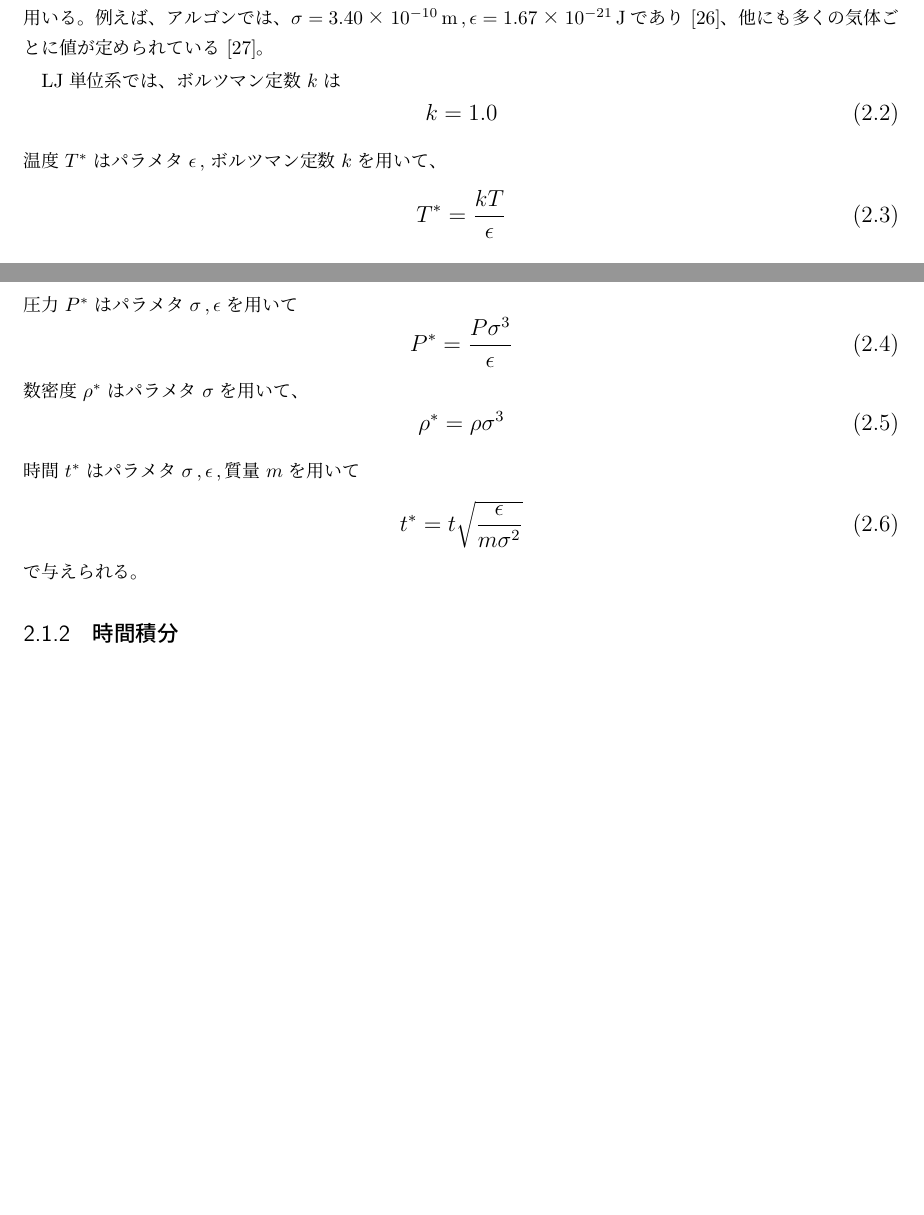
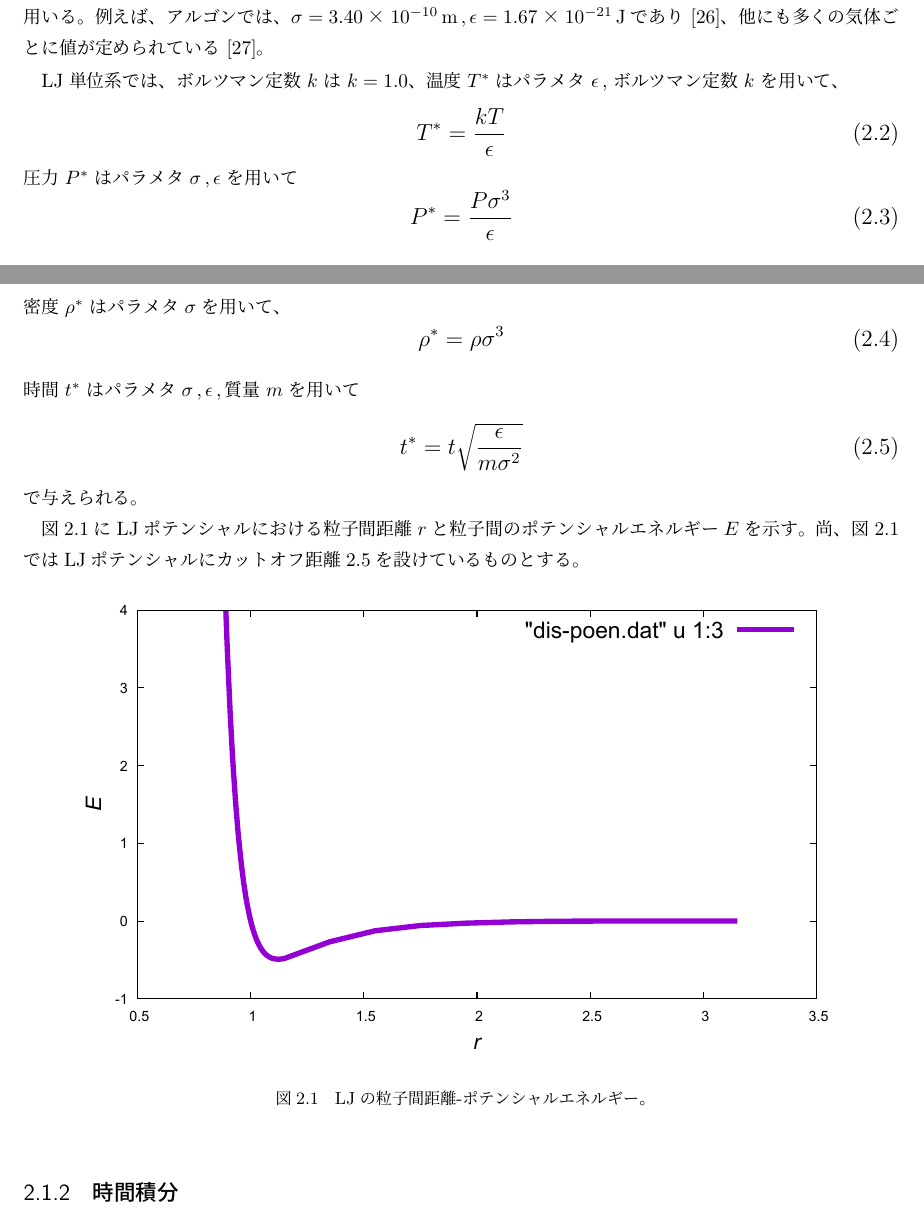
Before and after one commit to bwkw/master-thesis, a LaTeX thesis (thesis.tex): two parts of pages 7 and 8 of 52, joined at a grey line, cut so that both start at the same text, the shorter picture padded with empty space. Compiled offline with pLaTeX and dvipdfmx.

Commit message:
:sparkles: LJポテンシャルの粒子間距離とポテンシャルエネルギーの図を追加

```diff
--- a/thesis.tex
+++ b/thesis.tex
@@ -104,12 +104,7 @@ LJポテンシャルを用いる系では、パラメタ$\sigma$\,,\,$\epsilon$
 例えば、アルゴンでは、${\sigma}=3.40×10^{-10}\,\mathrm{m}$\,,\,${\epsilon}=1.67×10^{-21}\,\mathrm{J}$であり\cite{lennard-jones-argon-parameters}、
 他にも多くの気体ごとに値が定められている\cite{lennard-jones-many-parameters}。
 
-LJ単位系では、ボルツマン定数$k$は
-\large
-\begin{equation}
-k=1.0\label{eq:k}
-\end{equation}
-\normalsize
+LJ単位系では、ボルツマン定数$k$は$k=1.0$、
 温度$T^*$はパラメタ$\epsilon$\,,ボルツマン定数$k$を用いて、
 \large
 \begin{equation}
@@ -122,7 +117,7 @@ T^*=\frac{kT}{\epsilon}\label{eq:T}
 P^*=\frac{P\sigma^3}{\epsilon}\label{eq:P}
 \end{equation}
 \normalsize
-数密度$\rho^*$はパラメタ$\sigma$を用いて、
+密度$\rho^*$はパラメタ$\sigma$を用いて、
 \large
 \begin{equation}
 \rho^*=\rho{\sigma}^3\label{eq:rho}
@@ -135,6 +130,16 @@ t^*=t\sqrt{\frac{\epsilon}{m{\sigma}^2}}\label{eq:time}
 \end{equation}
 \normalsize
 で与えられる。
+
+図\ref{fig:dis-poen}にLJポテンシャルにおける粒子間距離$r$と粒子間のポテンシャルエネルギー$E$を示す。尚、図\ref{fig:dis-poen}ではLJポテンシャルにカットオフ距離2.5を設けているものとする。
+
+\begin{figure}[htbp]
+    \begin{center}
+        \includegraphics[width=14cm]{fig/dis-poen/dis-poen.pdf}
+    \end{center}
+    \caption{LJの粒子間距離-ポテンシャルエネルギー。}
+    \label{fig:dis-poen}
+\end{figure}
 
 % \section{WCAポテンシャル}\label{principle-sec:WCA}
 % \ref{principle-sec:LJ}で示したLJポテンシャルの斥力作用と引力作用が入れ替わる$r_c=2^{\frac{1}{6}}{\approx}1.12246$にカットオフ距離を設けたポテンシャルをWCAポテンシャルと呼び、
```
Also changed, not shown: fig/dis-poen/dis-poen.pdf, 1 other file.
